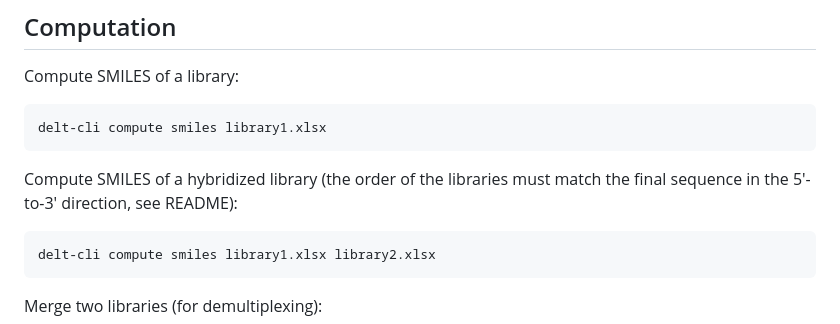
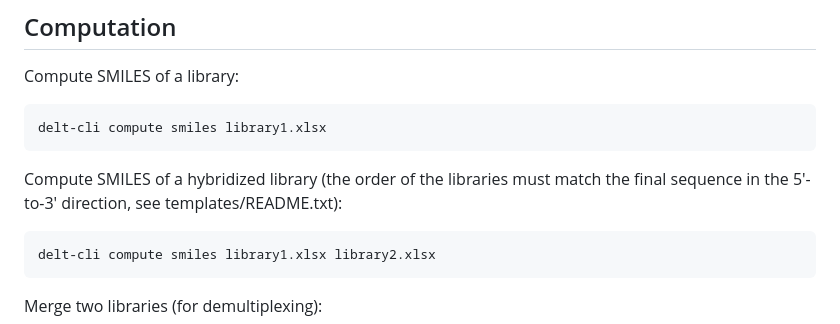
Before and after one commit to DELTechnology/delt-core, a Markdown page: README.md, the part around the change. GitHub-like rendering.

````diff
--- a/README.md
+++ b/README.md
@@ -42,7 +42,7 @@ Compute SMILES of a library:
 delt-cli compute smiles library1.xlsx
 ```
 
-Compute SMILES of a hybridized library (the order of the libraries must match the final sequence in the 5'-to-3' direction, see README):
+Compute SMILES of a hybridized library (the order of the libraries must match the final sequence in the 5'-to-3' direction, see templates/README.txt):
 ```bash
 delt-cli compute smiles library1.xlsx library2.xlsx
 ```
````
